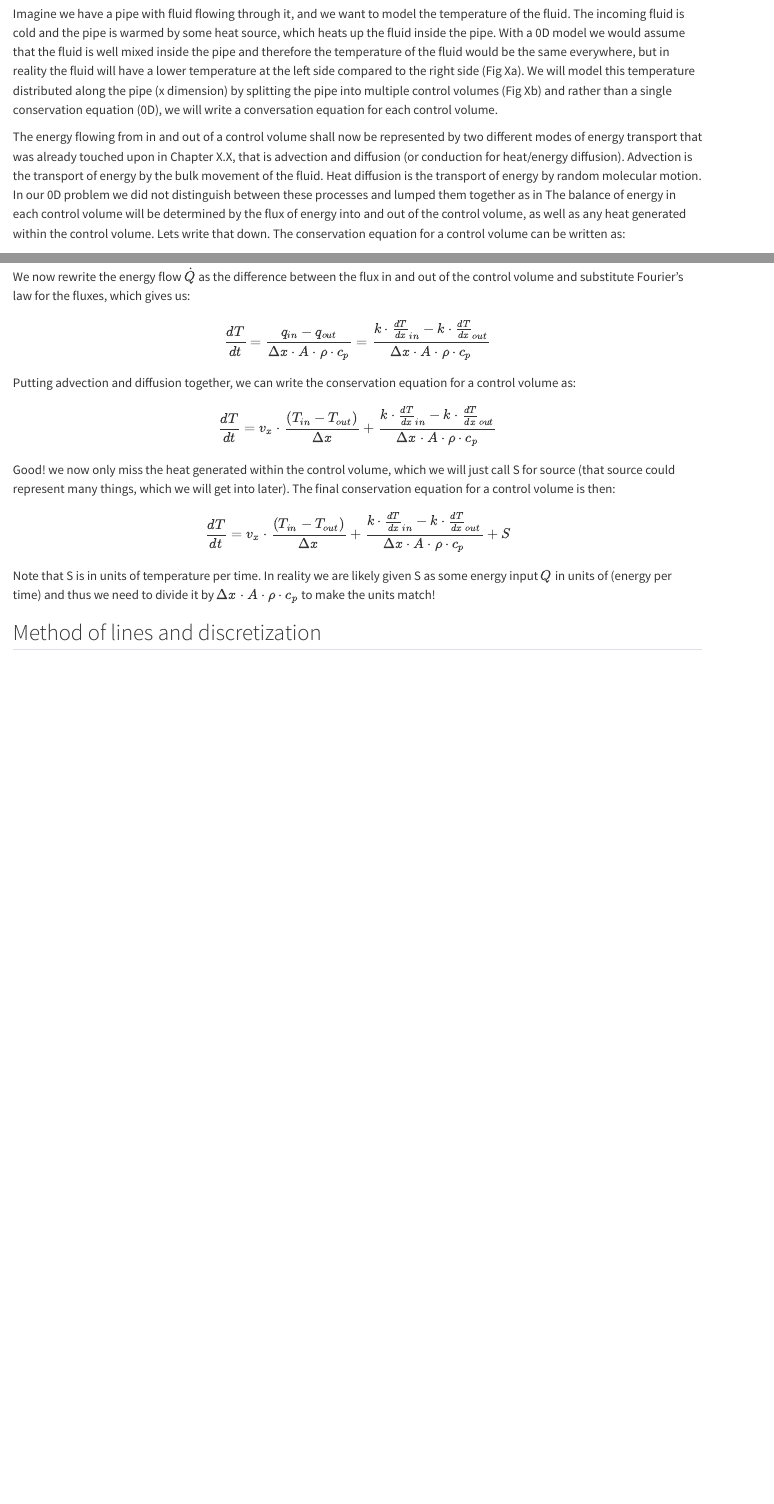
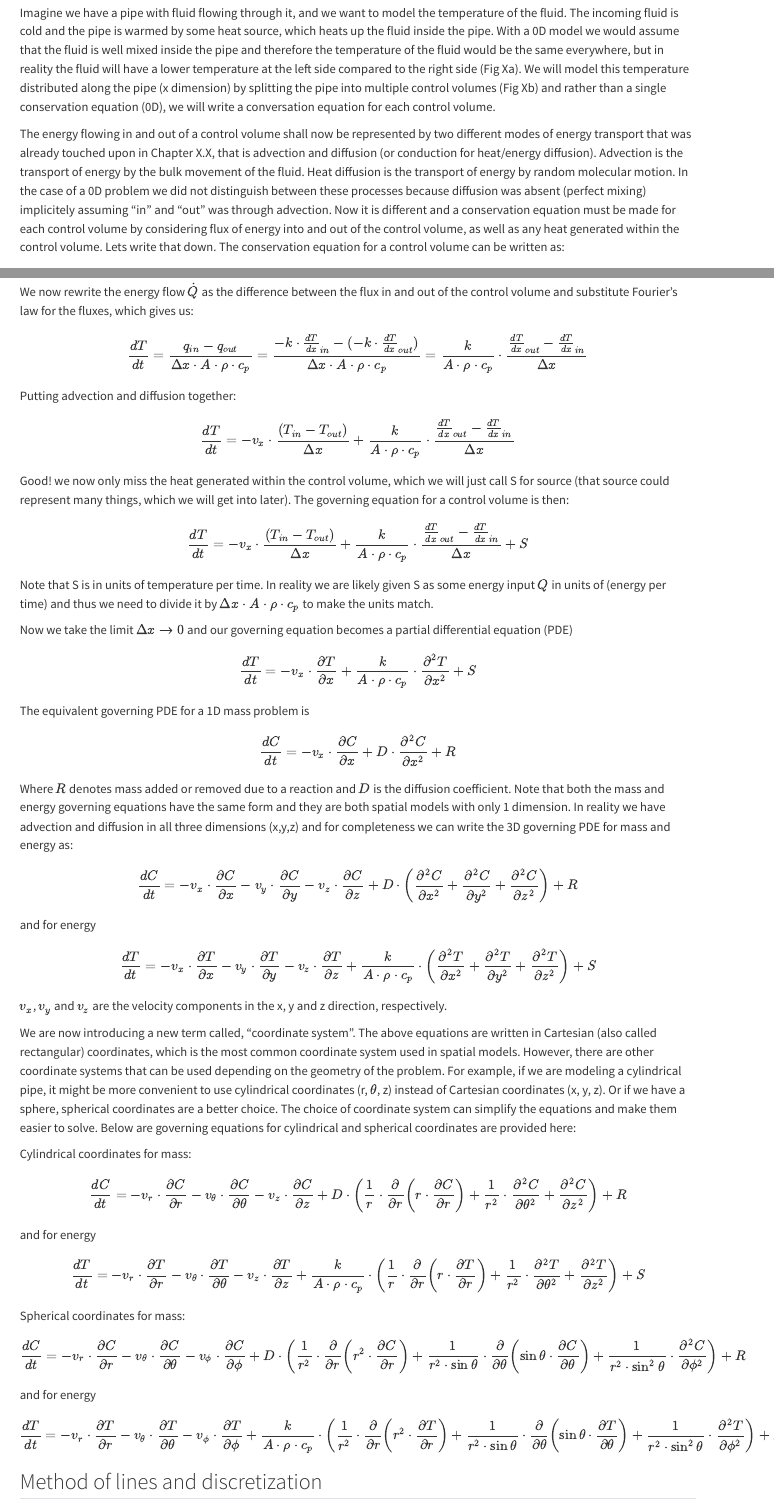
Before and after one commit to AU-BCE-EE/modeling-py-book, a Quarto document (07_spatial_models.qmd): the page in a window 1100 px wide, from 260 px down, and a second part further down, joined at a grey line. Rendered offline with R 4.5, knitr and Pandoc in place of Quarto, with nearby package versions.

Commit message:
Update 07_spatial_models.qmd

```diff
--- a/07_spatial_models.qmd
+++ b/07_spatial_models.qmd
@@ -6,7 +6,7 @@
 
 Imagine we have a pipe with fluid flowing through it, and we want to model the temperature of the fluid. The incoming fluid is cold and the pipe is warmed by some heat source, which heats up the fluid inside the pipe. With a 0D model we would assume that the fluid is well mixed inside the pipe and therefore the temperature of the fluid would be the same everywhere, but in reality the fluid will have a lower temperature at the left side compared to the right side (Fig Xa). We will model this temperature distributed along the pipe (x dimension) by splitting the pipe into multiple control volumes (Fig Xb) and rather than a single conservation equation (0D), we will write a conversation equation for each control volume.
 
-The energy flowing from in and out of a control volume shall now be represented by two different modes of energy transport that was already touched upon in Chapter X.X, that is advection and diffusion (or conduction for heat/energy diffusion). Advection is the transport of energy by the bulk movement of the fluid. Heat diffusion is the transport of energy by random molecular motion. In our 0D problem we did not distinguish between these processes and lumped them together as in The balance of energy in each control volume will be determined by the flux of energy into and out of the control volume, as well as any heat generated within the control volume. Lets write that down. The conservation equation for a control volume can be written as:
+The energy flowing in and out of a control volume shall now be represented by two different modes of energy transport that was already touched upon in Chapter X.X, that is advection and diffusion (or conduction for heat/energy diffusion). Advection is the transport of energy by the bulk movement of the fluid. Heat diffusion is the transport of energy by random molecular motion. In the case of a 0D problem we did not distinguish between these processes because diffusion was absent (perfect mixing) implicitely assuming "in" and "out" was through advection. Now it is different and a conservation equation must be made for each control volume by considering flux of energy into and out of the control volume, as well as any heat generated within the control volume. Lets write that down. The conservation equation for a control volume can be written as:
 
 $$
 \text{accumulation} = adv_{in} + diff_{in} - adv_{out} - diff_{out}  + generated - consumed.
@@ -21,19 +21,58 @@
 $$
 We now rewrite the energy flow $\dot{Q}$ as the difference between the flux in and out of the control volume and substitute Fourier's law for the fluxes, which gives us:
 $$
-\frac{dT}{dt} = \frac{q_{in}-q_{out}}{\Delta x \cdot A \cdot {\rho} \cdot c_p} = \frac{k \cdot \frac{dT}{dx}_{in} - k \cdot \frac{dT}{dx}_{out}}{\Delta x \cdot A \cdot {\rho} \cdot c_p}
+\frac{dT}{dt} = \frac{q_{in}-q_{out}}{\Delta x \cdot A \cdot {\rho} \cdot c_p} = \frac{-k \cdot \frac{dT}{dx}_{in} -(- k \cdot \frac{dT}{dx}_{out})}{\Delta x \cdot A \cdot {\rho} \cdot c_p} = \frac{k}{A \cdot \rho \cdot c_p} \cdot \frac{\frac{dT}{dx}_{out} - \frac{dT}{dx}_{in}}{\Delta x}
 $$
-Putting advection and diffusion together, we can write the conservation equation for a control volume as:
+Putting advection and diffusion together:
 
 $$
-\frac{dT}{dt} = v_x \cdot \frac{(T_{in} - T_{out})}{\Delta x} + \frac{k \cdot \frac{dT}{dx}_{in} - k \cdot \frac{dT}{dx}_{out}}{\Delta x \cdot A \cdot {\rho} \cdot c_p}
+\frac{dT}{dt} = -v_x \cdot \frac{(T_{in} - T_{out})}{\Delta x} + \frac{k}{A \cdot \rho \cdot c_p} \cdot \frac{\frac{dT}{dx}_{out} - \frac{dT}{dx}_{in}}{\Delta x}
 $$
-Good! we now only miss the heat generated within the control volume, which we will just call S for source (that source could represent many things, which we will get into later). The final conservation equation for a control volume is then:
+Good! we now only miss the heat generated within the control volume, which we will just call S for source (that source could represent many things, which we will get into later). The governing equation for a control volume is then:
 $$
-\frac{dT}{dt} = v_x \cdot \frac{(T_{in} - T_{out})}{\Delta x} + \frac{k \cdot \frac{dT}{dx}_{in} - k \cdot \frac{dT}{dx}_{out}}{\Delta x \cdot A \cdot {\rho} \cdot c_p} + S
+\frac{dT}{dt} = -v_x \cdot \frac{(T_{in} - T_{out})}{\Delta x} + \frac{k}{A \cdot \rho \cdot c_p} \cdot \frac{\frac{dT}{dx}_{out} - \frac{dT}{dx}_{in}}{\Delta x} + S
 $$
-Note that S is in units of temperature per time. In reality we are likely given S as some energy input $Q$ in units of (energy per time) and thus we need to divide it by $\Delta x \cdot A \cdot {\rho} \cdot c_p$ to make the units match!
+Note that S is in units of temperature per time. In reality we are likely given S as some energy input $Q$ in units of (energy per time) and thus we need to divide it by $\Delta x \cdot A \cdot {\rho} \cdot c_p$ to make the units match.
 
+Now we take the limit $\Delta x \rightarrow 0$ and our governing equation becomes a partial differential equation (PDE)
+
+$$
+\frac{dT}{dt} = -v_x \cdot \frac{\partial T}{\partial x} + \frac{k}{A \cdot \rho \cdot c_p} \cdot \frac{\partial^2T}{\partial x^2} + S
+$$
+The equivalent governing PDE for a 1D mass problem is
+
+$$
+\frac{dC}{dt} = -v_x \cdot \frac{\partial C}{\partial x} + D \cdot \frac{\partial^2C}{\partial x^2} + R
+$$
+Where $R$ denotes mass added or removed due to a reaction and $D$ is the diffusion coefficient. Note that both the mass and energy governing equations have the same form and they are both spatial models with only 1 dimension. In reality we have advection and diffusion in all three dimensions (x,y,z) and for completeness we can write the 3D governing PDE for mass and energy as:
+
+$$
+\frac{dC}{dt} = -v_x \cdot \frac{\partial C}{\partial x} - v_y \cdot \frac{\partial C}{\partial y} - v_z \cdot \frac{\partial C}{\partial z} + D \cdot \left( \frac{\partial^2C}{\partial x^2} + \frac{\partial^2C}{\partial y^2} + \frac{\partial^2C}{\partial z^2} \right) + R
+$$
+and for energy
+$$
+\frac{dT}{dt} = -v_x \cdot \frac{\partial T}{\partial x} - v_y \cdot \frac{\partial T}{\partial y} - v_z \cdot \frac{\partial T}{\partial z} + \frac{k}{A \cdot \rho \cdot c_p} \cdot \left( \frac{\partial^2T}{\partial x^2} + \frac{\partial^2T}{\partial y^2} + \frac{\partial^2T}{\partial z^2} \right) + S
+$$
+$v_x$, $v_y$ and $v_z$ are the velocity components in the x, y and z direction, respectively.
+
+We are now introducing a new term called, "coordinate system". The above equations are written in Cartesian (also called rectangular) coordinates, which is the most common coordinate system used in spatial models. However, there are other coordinate systems that can be used depending on the geometry of the problem. For example, if we are modeling a cylindrical pipe, it might be more convenient to use cylindrical coordinates (r, $\theta$, z) instead of Cartesian coordinates (x, y, z). Or if we have a sphere, spherical coordinates are a better choice. The choice of coordinate system can simplify the equations and make them easier to solve. Below are governing equations for cylindrical and spherical coordinates are provided here:
+
+Cylindrical coordinates for mass:
+$$
+\frac{dC}{dt} = -v_r \cdot \frac{\partial C}{\partial r} - v_\theta \cdot \frac{\partial C}{\partial \theta} - v_z \cdot \frac{\partial C}{\partial z} + D \cdot \left( \frac{1}{r} \cdot \frac{\partial}{\partial r} \left( r \cdot \frac{\partial C}{\partial r} \right) + \frac{1}{r^2} \cdot \frac{\partial^2C}{\partial \theta^2} + \frac{\partial^2C}{\partial z^2} \right) + R
+$$
+and for energy
+$$
+\frac{dT}{dt} = -v_r \cdot \frac{\partial T}{\partial r} - v_\theta \cdot \frac{\partial T}{\partial \theta} - v_z \cdot \frac{\partial T}{\partial z}  + \frac{k}{A \cdot \rho \cdot c_p} \cdot \left( \frac{1}{r} \cdot \frac{\partial}{\partial r} \left( r \cdot \frac{\partial T}{\partial r} \right) + \frac{1}{r^2} \cdot \frac{\partial^2T}{\partial \theta^2} + \frac{\partial^2T}{\partial z^2} \right) + S
+$$
+Spherical coordinates for mass:
+$$
+\frac{dC}{dt} = -v_r \cdot \frac{\partial C}{\partial r} - v_\theta \cdot \frac{\partial C}{\partial \theta} - v_\phi \cdot \frac{\partial C}{\partial \phi} + D \cdot \left( \frac{1}{r^2} \cdot \frac{\partial}{\partial r} \left( r^2 \cdot \frac{\partial C}{\partial r} \right) + \frac{1}{r^2 \cdot \sin \theta} \cdot \frac{\partial}{\partial \theta} \left( \sin \theta \cdot \frac{\partial C}{\partial \theta} \right) + \frac{1}{r^2 \cdot \sin^2 \theta} \cdot \frac{\partial^2C}{\partial \phi^2} \right) + R
+$$
+and for energy
+$$
+\frac{dT}{dt} = -v_r \cdot \frac{\partial T}{\partial r} - v_\theta \cdot \frac{\partial T}{\partial \theta} - v_\phi \cdot \frac{\partial T}{\partial \phi} + \frac{k}{A \cdot \rho \cdot c_p} \cdot \left( \frac{1}{r^2} \cdot \frac{\partial}{\partial r} \left( r^2 \cdot \frac{\partial T}{\partial r} \right) + \frac{1}{r^2 \cdot \sin \theta} \cdot \frac{\partial}{\partial \theta} \left( \sin \theta \cdot \frac{\partial T}{\partial \theta} \right) + \frac{1}{r^2 \cdot \sin^2 \theta} \cdot \frac{\partial^2T}{\partial \phi^2} \right) + S
+$$
 
 <!-- Advection, diffusion, source terms.
      Volumetric source terms vs. boundary source terms. -->
```
Also changed, not shown: 07_spatial_models.qmd (6 more changed lines).
